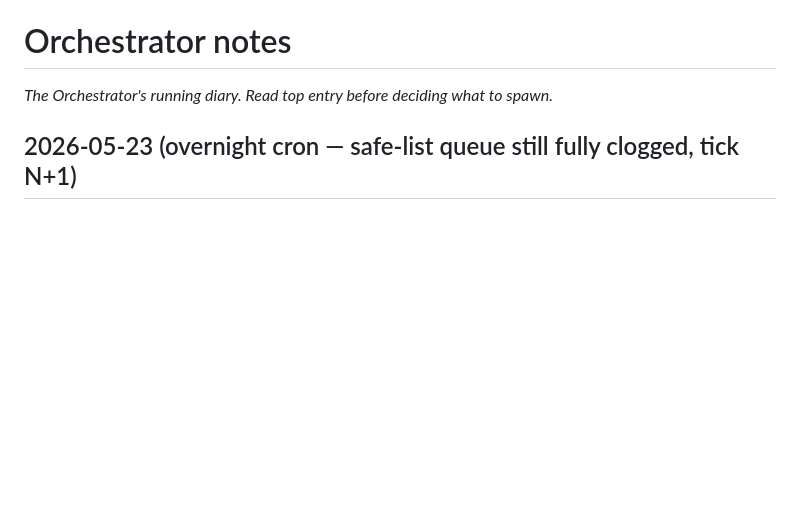
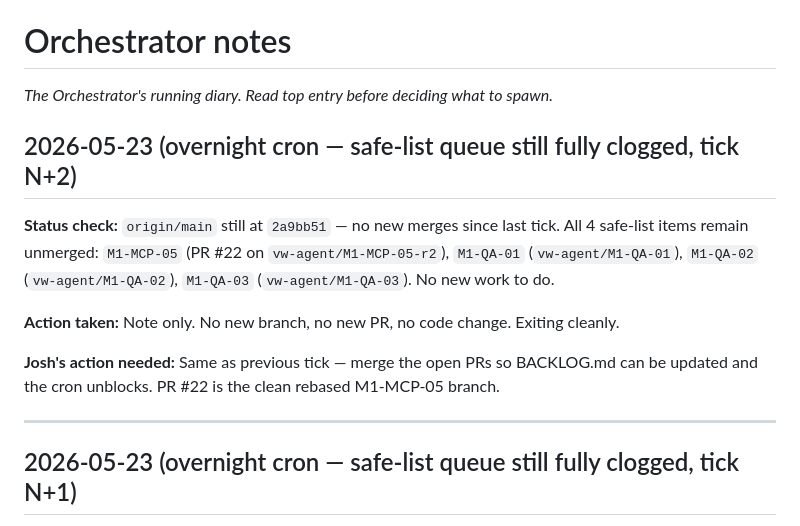
Before and after one commit to versawiki/dev, a Markdown page: notes/orchestrator.md, the part around the change. Drawn GitHub-style; blank space fills up the shorter version.

Commit message:
[overnight] cron tick N+2: safe-list queue still clogged — note only
origin/main still at 2a9bb51. All 4 safe-list items (M1-MCP-05 #22,
M1-QA-01, M1-QA-02, M1-QA-03) have open PRs awaiting merge by Josh.
No new code change this tick.

Co-Authored-By: Claude Sonnet 4.6 <noreply@anthropic.com>

```diff
--- a/notes/orchestrator.md
+++ b/notes/orchestrator.md
@@ -1,6 +1,16 @@
 # Orchestrator notes
 
 _The Orchestrator's running diary. Read top entry before deciding what to spawn._
+
+## 2026-05-23 (overnight cron — safe-list queue still fully clogged, tick N+2)
+
+**Status check:** `origin/main` still at `2a9bb51` — no new merges since last tick. All 4 safe-list items remain unmerged: `M1-MCP-05` (PR #22 on `vw-agent/M1-MCP-05-r2`), `M1-QA-01` (`vw-agent/M1-QA-01`), `M1-QA-02` (`vw-agent/M1-QA-02`), `M1-QA-03` (`vw-agent/M1-QA-03`). No new work to do.
+
+**Action taken:** Note only. No new branch, no new PR, no code change. Exiting cleanly.
+
+**Josh's action needed:** Same as previous tick — merge the open PRs so BACKLOG.md can be updated and the cron unblocks. PR #22 is the clean rebased M1-MCP-05 branch.
+
+---
 
 ## 2026-05-23 (overnight cron — safe-list queue still fully clogged, tick N+1)
 
```
